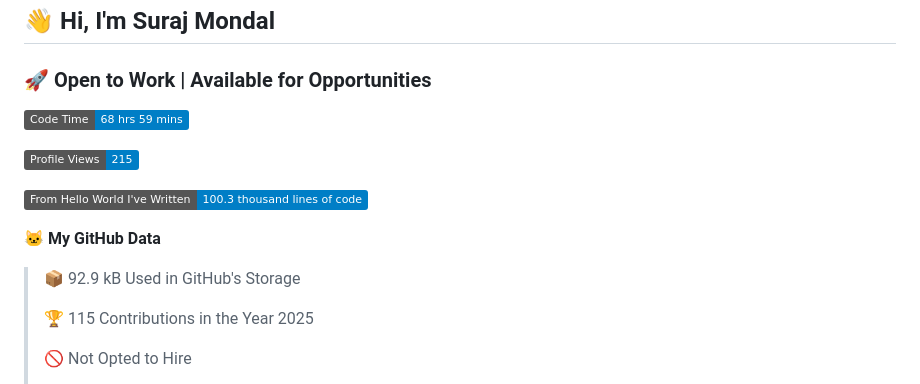
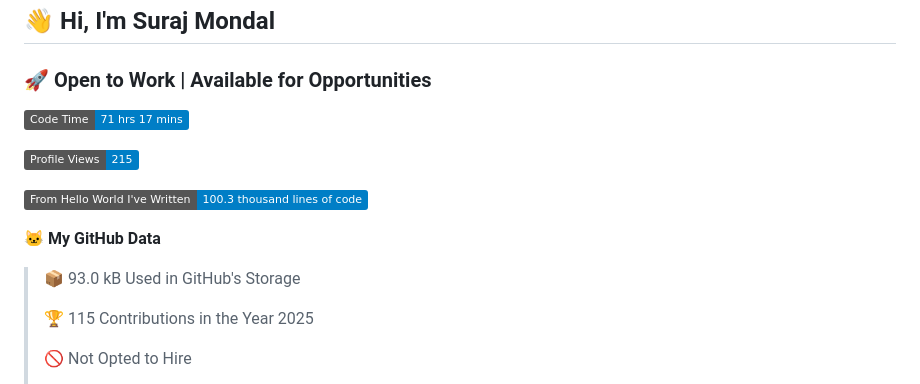
Before and after one commit to Clay990/Clay990, a Markdown page: README.md, the part around one of its changes. Drawn GitHub-style; badges without logos.

Commit message:
Updated waka-readme graph with new metrics

```diff
--- a/README.md
+++ b/README.md
@@ -2,7 +2,7 @@
 ### 🚀 Open to Work | Available for Opportunities
 
 <!--START_SECTION:waka-->
-![Code Time](http://img.shields.io/badge/Code%20Time-68%20hrs%2059%20mins-blue)
+![Code Time](http://img.shields.io/badge/Code%20Time-71%20hrs%2017%20mins-blue)
 
 ![Profile Views](http://img.shields.io/badge/Profile%20Views-215-blue)
 
@@ -10,7 +10,7 @@
 
 **🐱 My GitHub Data**
 
-> 📦 92.9 kB Used in GitHub's Storage
+> 📦 93.0 kB Used in GitHub's Storage
  >
 > 🏆 115 Contributions in the Year 2025
  >
```
Also changed, not shown: other parts of README.md (+1 -1 lines).
